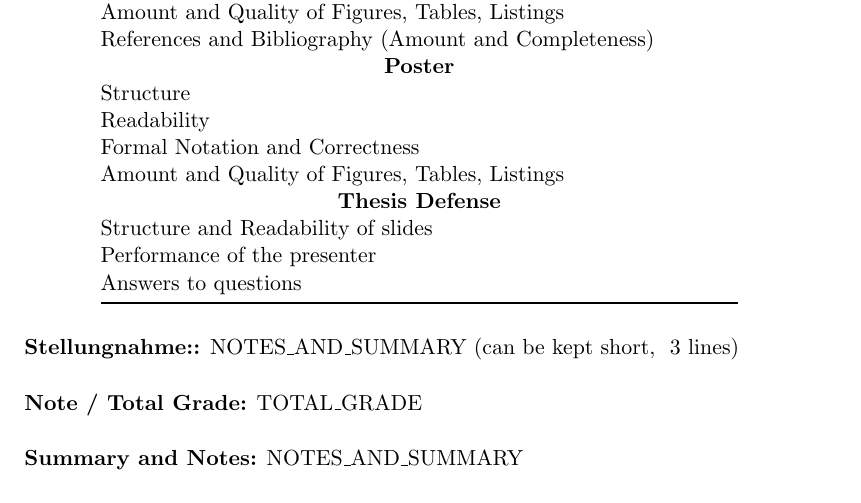
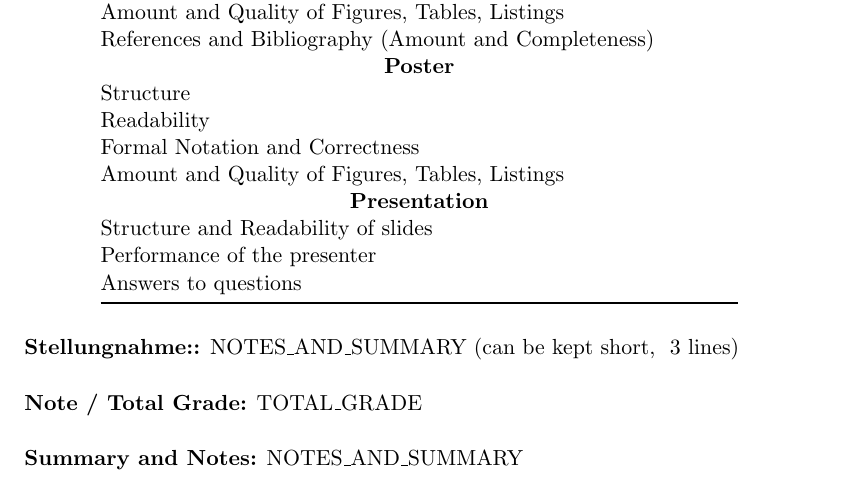
Before and after one commit to semantic-systems/proseminars, a LaTeX document (Grading Sheet/review_form_proseminar.tex): part of the page, cut so that both start at the same text. Compiled offline with pdfLaTeX.

Commit message:
Update review_form_proseminar.tex

```diff
--- a/Grading Sheet/review_form_proseminar.tex
+++ b/Grading Sheet/review_form_proseminar.tex
@@ -38,7 +38,7 @@ Structure                                              &               \\
 Readability                                            &               \\
 Formal Notation and Correctness                        &               \\
 Amount and Quality of Figures, Tables, Listings        &               \\
-\multicolumn{2}{c}{\textbf{Thesis Defense}}                             \\
+\multicolumn{2}{c}{\textbf{Presentation}}                             \\
 Structure and Readability of slides                    &               \\
 Performance of the presenter                           &               \\
 Answers to questions                                   &               \\ \bottomrule
```
